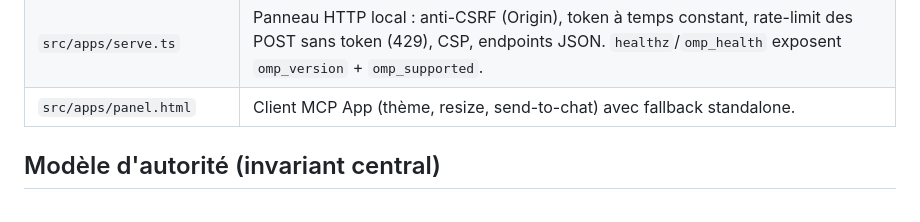
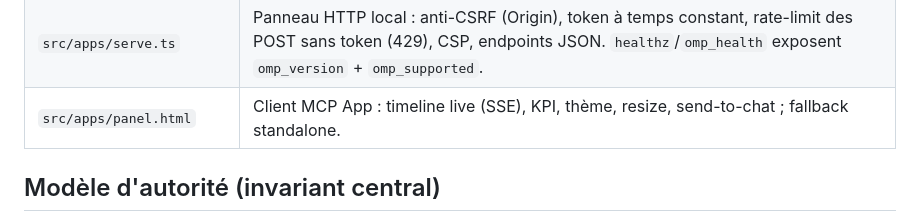
Before and after one commit to djeel/omp-goose-bridge, a Markdown page: ARCHITECTURE.md, the part around the change. Drawn GitHub-style.

```diff
--- a/ARCHITECTURE.md
+++ b/ARCHITECTURE.md
@@ -31,7 +31,7 @@ Goose (Desktop / CLI)               OMP Bridge                         OMP
 | `src/events/store.ts` | Journal SQLite (WAL, `synchronous=NORMAL`, `busy_timeout`), rétention par prune tous les 200 inserts. |
 | `src/mcp/server.ts` | Serveur MCP : 19 outils, ressource `ui://omp-bridge/dev-panel`, arrêt propre (SIGINT/SIGTERM/beforeExit/uncaught). |
 | `src/apps/serve.ts` | Panneau HTTP local : anti-CSRF (Origin), token à temps constant, rate-limit des POST sans token (429), CSP, endpoints JSON. `healthz`/`omp_health` exposent `omp_version` + `omp_supported`. |
-| `src/apps/panel.html` | Client MCP App (thème, resize, send-to-chat) avec fallback standalone. |
+| `src/apps/panel.html` | Client MCP App : timeline live (SSE), KPI, thème, resize, send-to-chat ; fallback standalone. |
 
 ## Modèle d'autorité (invariant central)
 
```
Also changed, not shown: CHANGELOG.md (+12 -0 lines), README.md (+29 -6 lines), docs/panel-live.png (added), 11 other files.
